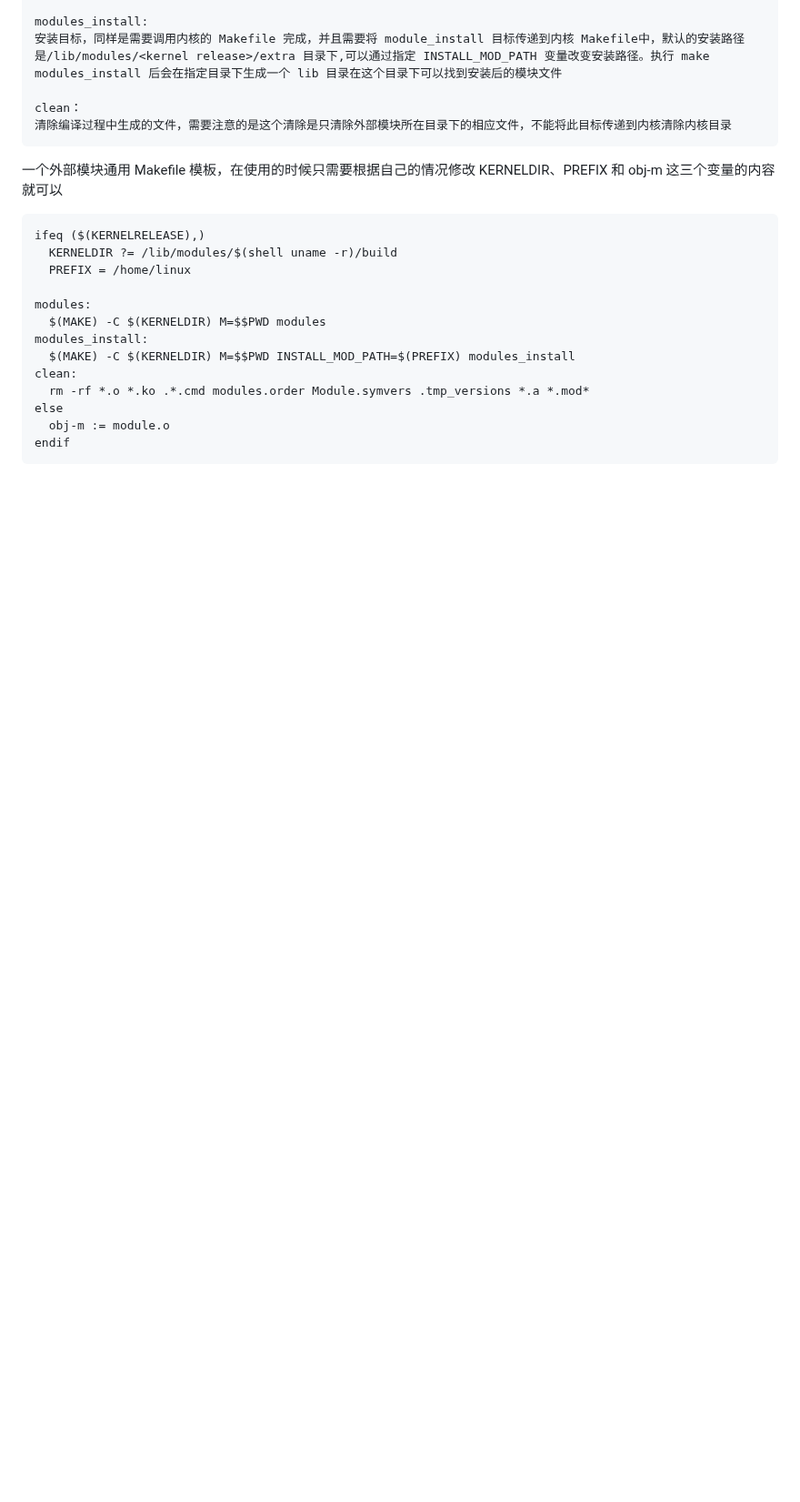
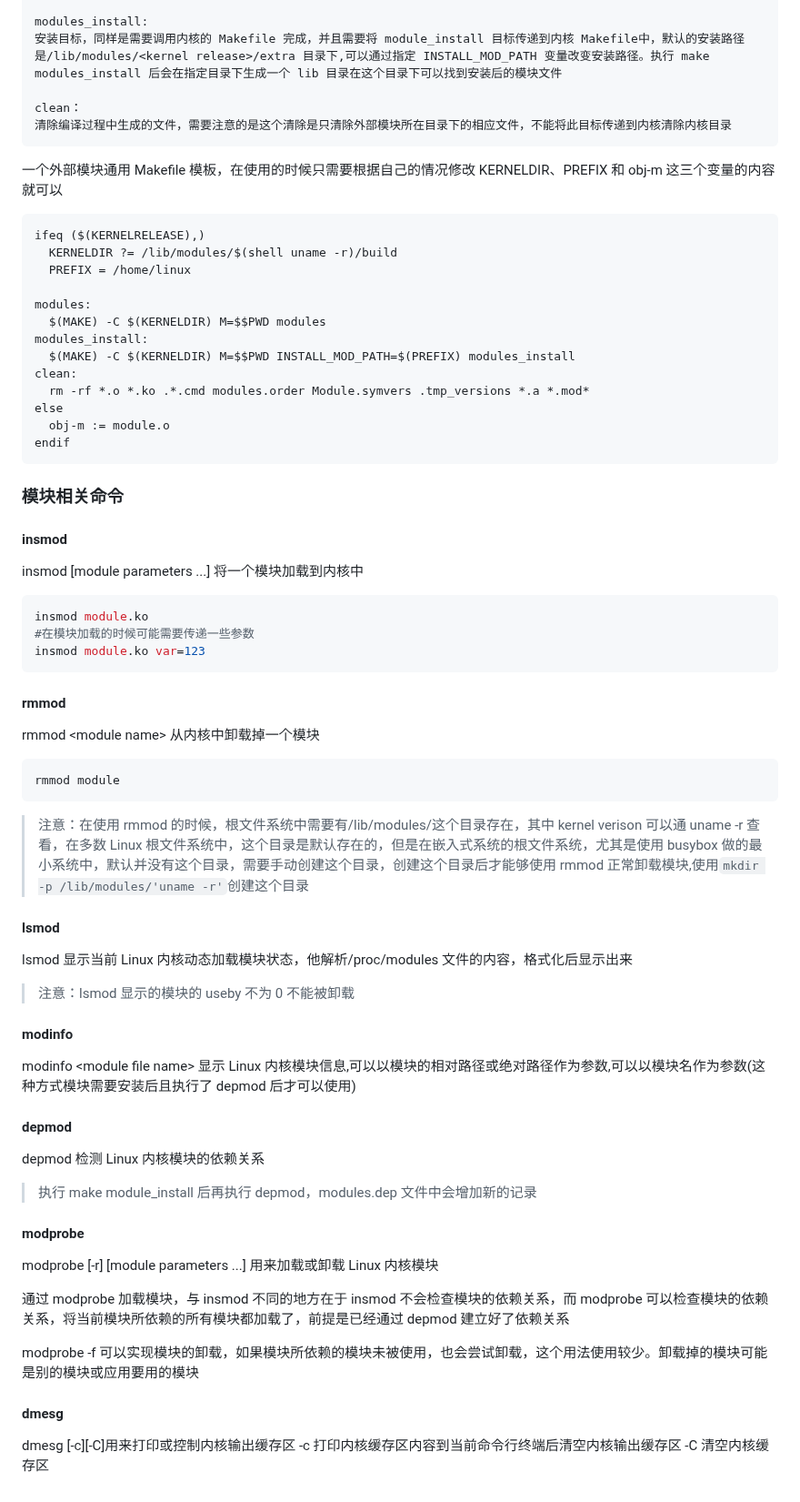
Before and after one commit to chriswoodcn/mcourse, a Markdown page: Linux/STM32MP157/驱动开发.md, the part around the change. Shown at 91% size. Drawn GitHub-style; blank space fills up the shorter version.

Commit message:
[update] 模块相关命令

````diff
--- a/Linux/STM32MP157/驱动开发.md
+++ b/Linux/STM32MP157/驱动开发.md
@@ -243,3 +243,55 @@ else
   obj-m := module.o
 endif
 ```
+
+### 模块相关命令
+
+#### insmod
+
+insmod [module parameters ...] 将一个模块加载到内核中
+
+```shell
+insmod module.ko
+#在模块加载的时候可能需要传递一些参数
+insmod module.ko var=123
+```
+
+#### rmmod
+
+rmmod \<module name\> 从内核中卸载掉一个模块
+
+```
+rmmod module
+```
+
+> 注意：在使用 rmmod 的时候，根文件系统中需要有/lib/modules/这个目录存在，其中 kernel verison 可以通 uname -r 查看，在多数 Linux 根文件系统中，这个目录是默认存在的，但是在嵌入式系统的根文件系统，尤其是使用 busybox 做的最小系统中，默认并没有这个目录，需要手动创建这个目录，创建这个目录后才能够使用 rmmod 正常卸载模块,使用`mkdir -p /lib/modules/'uname -r'`创建这个目录
+
+#### lsmod
+
+lsmod 显示当前 Linux 内核动态加载模块状态，他解析/proc/modules 文件的内容，格式化后显示出来
+
+> 注意：lsmod 显示的模块的 useby 不为 0 不能被卸载
+
+#### modinfo
+
+modinfo \<module file name\> 显示 Linux 内核模块信息,可以以模块的相对路径或绝对路径作为参数,可以以模块名作为参数(这种方式模块需要安装后且执行了 depmod 后才可以使用)
+
+#### depmod
+
+depmod 检测 Linux 内核模块的依赖关系
+
+> 执行 make module_install 后再执行 depmod，modules.dep 文件中会增加新的记录
+
+#### modprobe
+
+modprobe [-r] [module parameters ...] 用来加载或卸载 Linux 内核模块
+
+通过 modprobe 加载模块，与 insmod 不同的地方在于 insmod 不会检查模块的依赖关系，而 modprobe 可以检查模块的依赖关系，将当前模块所依赖的所有模块都加载了，前提是已经通过 depmod 建立好了依赖关系
+
+modprobe -f 可以实现模块的卸载，如果模块所依赖的模块未被使用，也会尝试卸载，这个用法使用较少。卸载掉的模块可能是别的模块或应用要用的模块
+
+#### dmesg
+
+dmesg [-c][-C]用来打印或控制内核输出缓存区
+-c 打印内核缓存区内容到当前命令行终端后清空内核输出缓存区
+-C 清空内核缓存区
````
